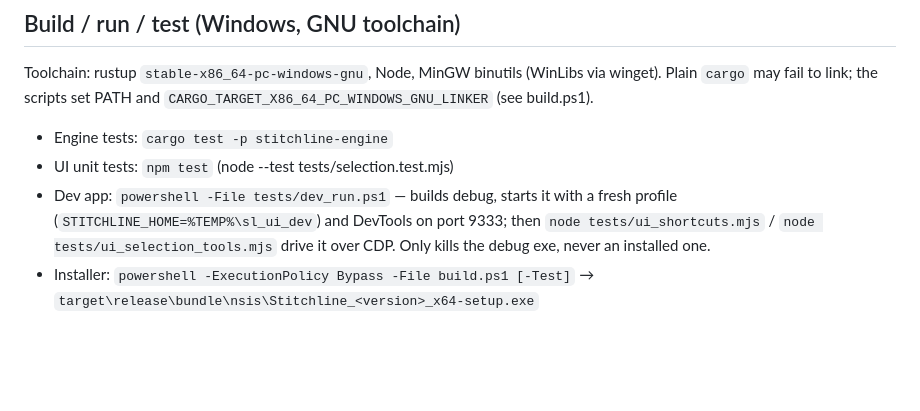
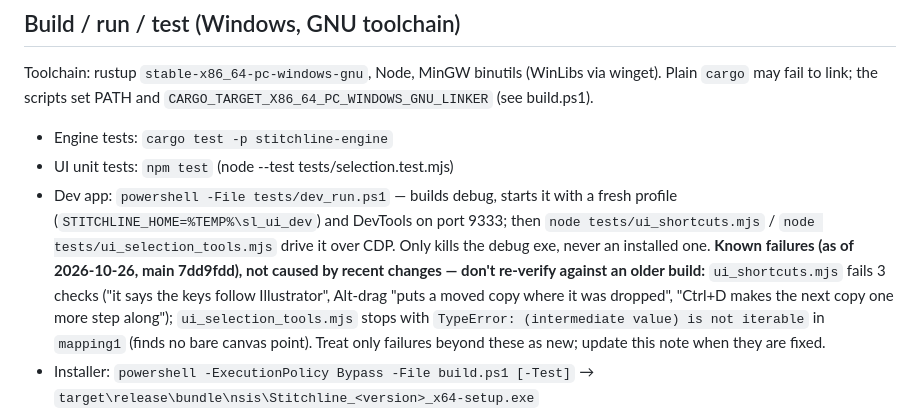
Before and after one commit to ahmedverona34-bot/stitchline, a Markdown page: CLAUDE.md, the part around the change. Rendered like a GitHub page; blank space fills up the shorter version.

Commit message:
Note in CLAUDE.md which UI tests already fail, so they are not re-checked against older builds.
Co-Authored-By: Claude Opus 5.5 <noreply@anthropic.com>

```diff
--- a/CLAUDE.md
+++ b/CLAUDE.md
@@ -61,6 +61,11 @@ may fail to link; the scripts set PATH and `CARGO_TARGET_X86_64_PC_WINDOWS_GNU_L
 - Dev app: `powershell -File tests/dev_run.ps1` — builds debug, starts it with a fresh profile
   (`STITCHLINE_HOME=%TEMP%\sl_ui_dev`) and DevTools on port 9333; then `node tests/ui_shortcuts.mjs` /
   `node tests/ui_selection_tools.mjs` drive it over CDP. Only kills the debug exe, never an installed one.
+  **Known failures (as of 2026-10-26, main 7dd9fdd), not caused by recent changes — don't re-verify against
+  an older build:** `ui_shortcuts.mjs` fails 3 checks ("it says the keys follow Illustrator", Alt-drag "puts a
+  moved copy where it was dropped", "Ctrl+D makes the next copy one more step along");
+  `ui_selection_tools.mjs` stops with `TypeError: (intermediate value) is not iterable` in `mapping1` (finds no
+  bare canvas point). Treat only failures beyond these as new; update this note when they are fixed.
 - Installer: `powershell -ExecutionPolicy Bypass -File build.ps1 [-Test]` →
   `target\release\bundle\nsis\Stitchline_<version>_x64-setup.exe`
 - Release an update: `tools/release.ps1 -Version x.y.z` bumps tauri.conf.json / src-tauri/Cargo.toml / package.json;
```
